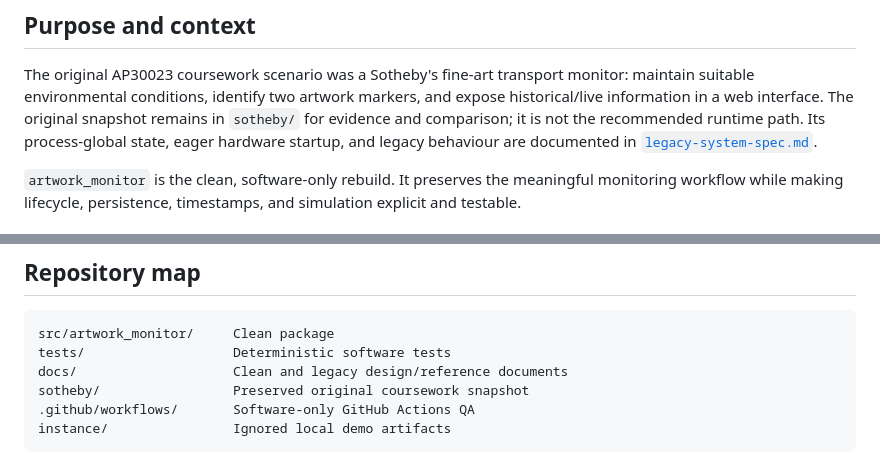
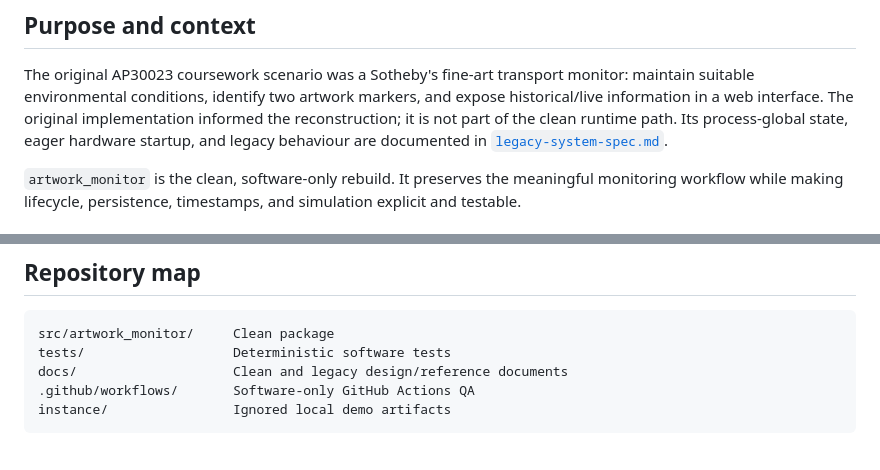
Before and after one commit to Aurora-polyu/artwork-transport-monitor, a Markdown page: docs/clean-rebuild.md, 2 parts joined by grey strips. Drawn GitHub-style.

Commit message:
docs: fix final repository documentation links

````diff
--- a/docs/clean-rebuild.md
+++ b/docs/clean-rebuild.md
@@ -5,9 +5,9 @@
 The original AP30023 coursework scenario was a Sotheby's fine-art transport
 monitor: maintain suitable environmental conditions, identify two artwork
 markers, and expose historical/live information in a web interface. The
-original snapshot remains in `sotheby/` for evidence and comparison; it is not
-the recommended runtime path. Its process-global state, eager hardware startup,
-and legacy behaviour are documented in
+original implementation informed the reconstruction; it is not part of the
+clean runtime path. Its process-global state, eager hardware startup, and
+legacy behaviour are documented in
 [`legacy-system-spec.md`](legacy-system-spec.md).
 
 `artwork_monitor` is the clean, software-only rebuild. It preserves the
@@ -106,7 +106,6 @@ or damage detection.
 src/artwork_monitor/     Clean package
 tests/                   Deterministic software tests
 docs/                    Clean and legacy design/reference documents
-sotheby/                 Preserved original coursework snapshot
 .github/workflows/       Software-only GitHub Actions QA
 instance/                Ignored local demo artifacts
 ```
````
Also changed, not shown: README.md (+2 -2 lines).
